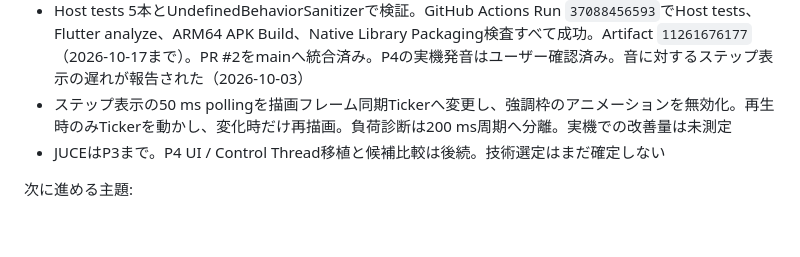
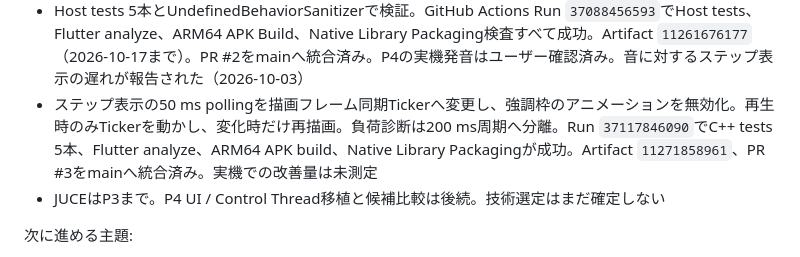
Before and after one commit to akm831/original_sequencer, a Markdown page: docs/status.md, the part around the change. Rendered like a GitHub page; blank space fills up the shorter version.

Commit message:
Record successful step display fix APK

```diff
--- a/docs/status.md
+++ b/docs/status.md
@@ -69,7 +69,7 @@ P4の実装:
 - BPM / Pattern変更は未予約のEventへ適用。BPMは次の未予約境界から間隔が変わる。Device Restartは停止状態へ戻し、BPM / Patternは維持
 - 無音ステップもSample Offset付きMarkerで位置を表示。Scheduler遅延は追いつき連打せずSkipし、missedStepsへ記録。Queue overflow時はTransport停止
 - Host tests 5本とUndefinedBehaviorSanitizerで検証。GitHub Actions Run `37088456593`でHost tests、Flutter analyze、ARM64 APK Build、Native Library Packaging検査すべて成功。Artifact `11261676177`（2026-10-17まで）。PR #2をmainへ統合済み。P4の実機発音はユーザー確認済み。音に対するステップ表示の遅れが報告された（2026-10-03）
-- ステップ表示の50 ms pollingを描画フレーム同期Tickerへ変更し、強調枠のアニメーションを無効化。再生時のみTickerを動かし、変化時だけ再描画。負荷診断は200 ms周期へ分離。実機での改善量は未測定
+- ステップ表示の50 ms pollingを描画フレーム同期Tickerへ変更し、強調枠のアニメーションを無効化。再生時のみTickerを動かし、変化時だけ再描画。負荷診断は200 ms周期へ分離。Run `37117846090`でC++ tests 5本、Flutter analyze、ARM64 APK build、Native Library Packagingが成功。Artifact `11271858961`、PR #3をmainへ統合済み。実機での改善量は未測定
 - JUCEはP3まで。P4 UI / Control Thread移植と候補比較は後続。技術選定はまだ確定しない
 
 次に進める主題:
```
